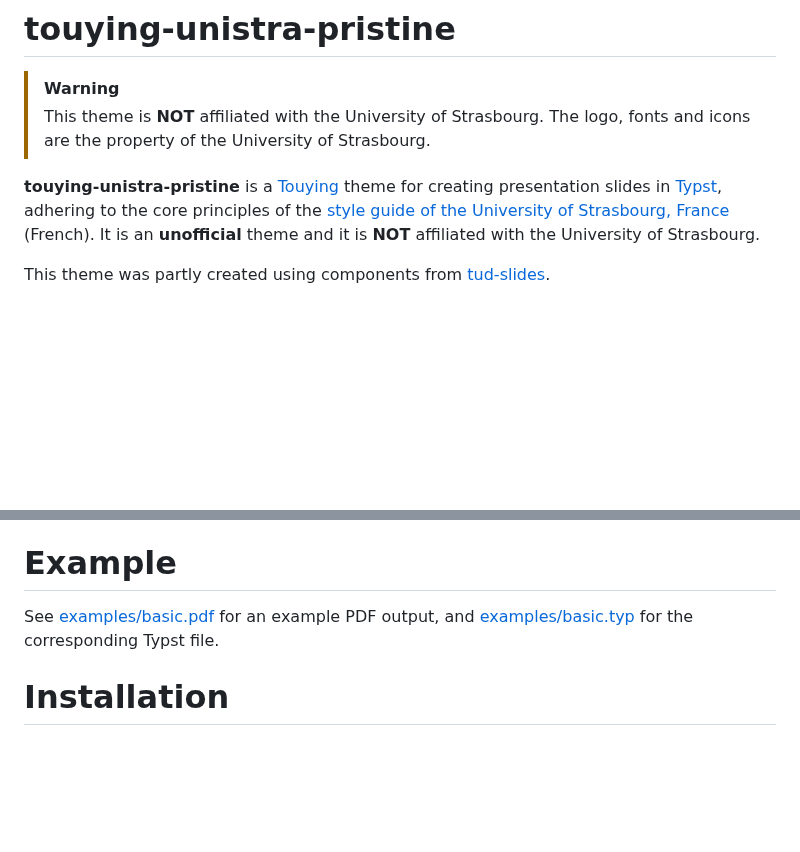
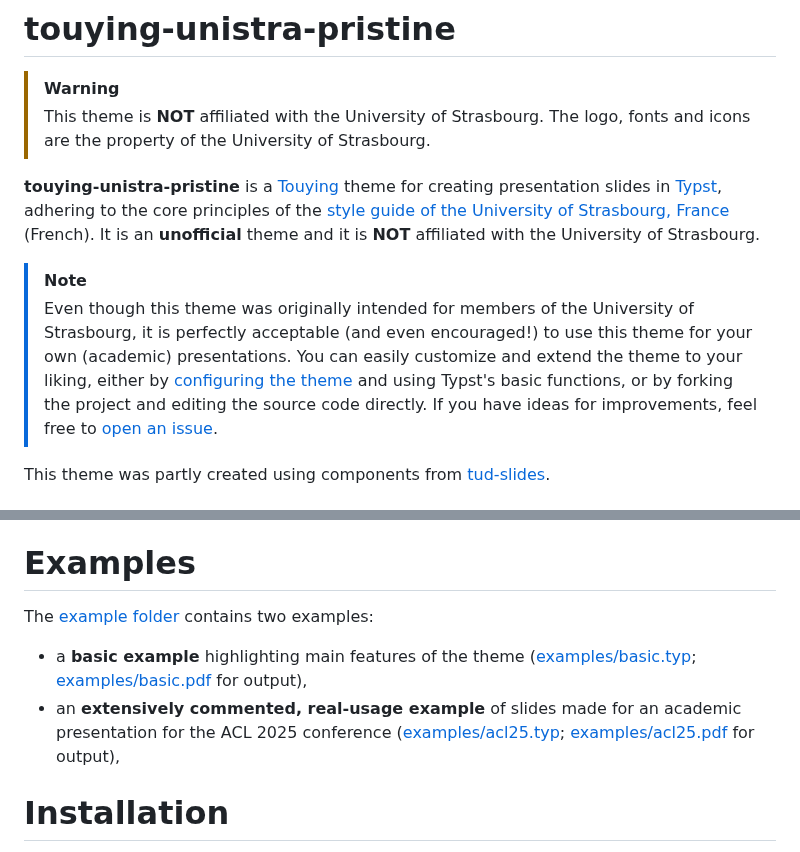
Before and after one commit to spidersouris/touying-unistra-pristine, a Markdown page: README.md, 2 parts joined by grey strips. Drawn GitHub-style; blank space fills up the shorter version.

Commit message:
:memo: docs: update README about usage, examples

```diff
--- a/README.md
+++ b/README.md
@@ -4,6 +4,9 @@
 > This theme is **NOT** affiliated with the University of Strasbourg. The logo, fonts and icons are the property of the University of Strasbourg.
 
 **touying-unistra-pristine** is a [Touying](https://github.com/touying-typ/touying) theme for creating presentation slides in [Typst](https://github.com/typst/typst), adhering to the core principles of the [style guide of the University of Strasbourg, France](https://langagevisuel.unistra.fr) (French). It is an **unofficial** theme and it is **NOT** affiliated with the University of Strasbourg.
+
+> [!NOTE]
+> Even though this theme was originally intended for members of the University of Strasbourg, it is perfectly acceptable (and even encouraged!) to use this theme for your own (academic) presentations. You can easily customize and extend the theme to your liking, either by [configuring the theme](#Configuration) and using Typst's basic functions, or by forking the project and editing the source code directly. If you have ideas for improvements, feel free to [open an issue](https://github.com/spidersouris/touying-unistra-pristine/issues).
 
 This theme was partly created using components from [tud-slides](https://github.com/typst-tud/tud-slides).
 
@@ -17,9 +20,11 @@ This theme was partly created using components from [tud-slides](https://github.
 - **Universally Toggleable Header/Footer** (see [Configuration](#Configuration)).
 - Subset of predefined colors taken from the [style guide of the University of Strasbourg](https://langagevisuel.unistra.fr/index.php?id=396) (see [colors.typ](src/colors.typ)).
 
-# Example
+# Examples
 
-See [examples/basic.pdf](examples/basic.pdf) for an example PDF output, and [examples/basic.typ](examples/basic.typ) for the corresponding Typst file.
+The [example folder](https://github.com/spidersouris/touying-unistra-pristine/tree/1.4.1-dev/example) contains two examples:
+- a **basic example** highlighting main features of the theme ([examples/basic.typ](examples/basic.typ); [examples/basic.pdf](examples/basic.pdf) for output),
+- an **extensively commented, real-usage example** of slides made for an academic presentation for the ACL 2025 conference ([examples/acl25.typ](examples/acl25.typ); [examples/acl25.pdf](examples/acl25.pdf) for output),
 
 # Installation
 
```
